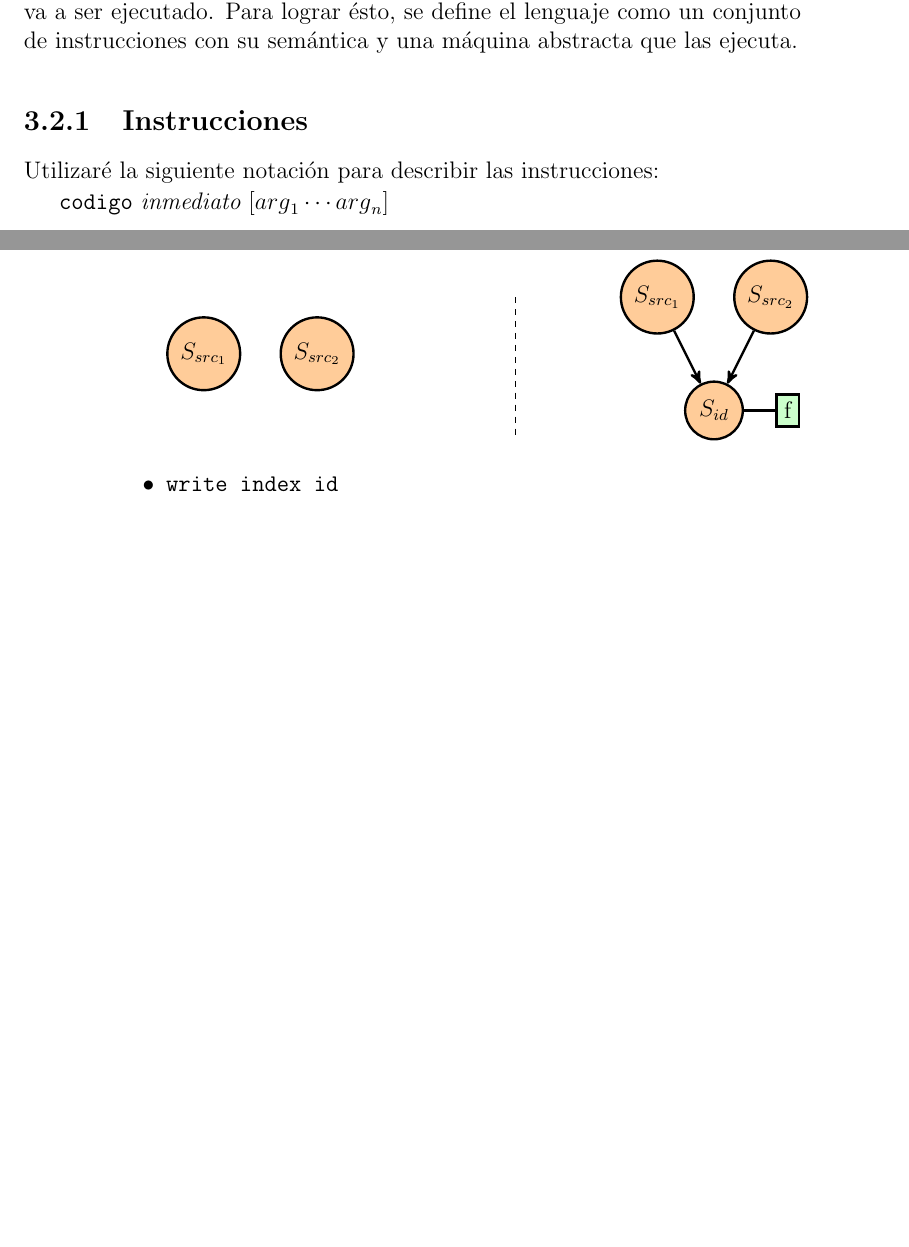
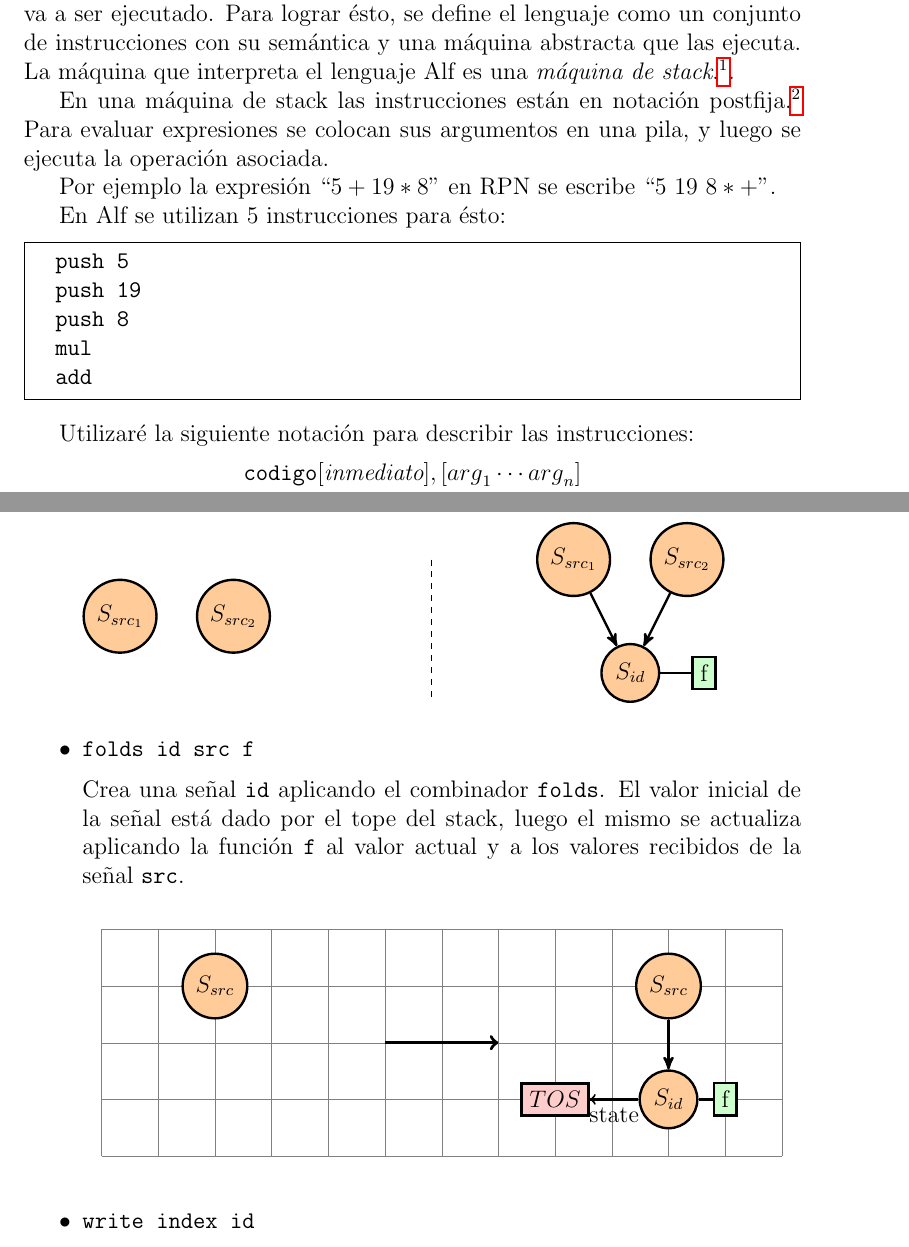
Before and after one commit to guillep19/frob, a LaTeX book (report/Informe.tex, which reads report/design/ll_diagram_folds.tex, report/design/ll_diagram_lift2.tex, report/design/ll_diagram_write.tex): two parts of pages 27 and 28 of 54 before the commit and two parts of pages 27 and 29 of 54 after it, joined at a grey line, cut so that both start at the same text, the shorter picture padded with empty space. Compiled offline with pdfLaTeX.

Commit message:
Añado archivos con el diagrama de las operaciones de bajo nivel.

```diff
--- /dev/null
+++ b/report/design/ll_diagram_folds.tex
@@ -0,0 +1,27 @@
+\begin{center}
+\begin{tikzpicture}
+\selectlanguage{english}
+  \draw[step=1cm,gray,very thin,xshift=0cm,yshift=0cm] (0,0) grid (12,4);
+  \begin{scope}[xshift=0cm,yshift=0cm,very thick,
+    node distance=2cm,on grid,>=stealth',
+    block/.style={rectangle,draw,fill=cyan!20},
+    func/.style={rectangle,draw,fill=green!20},
+    comp/.style={circle,draw,fill=orange!40}]
+    \node [comp] (ca1) [xshift=2cm, yshift=3cm] {$S_{src}$};
+   \end{scope}
+   \draw [->,line width=1.7pt](5,2) -- (7,2);
+   \begin{scope}[xshift=10cm,yshift=0cm,very thick,
+    node distance=2cm,on grid,>=stealth',
+    block/.style={rectangle,draw,fill=cyan!20},
+    value/.style={rectangle,draw,fill=red!20},
+    func/.style={rectangle,draw,fill=green!20},
+    comp/.style={circle,draw,fill=orange!40}]
+   \node [func]  (f1) [xshift=1cm, yshift=1cm]  {f} ;
+   \node [value] (v) [xshift=-2cm, yshift=1cm]  {${TOS}$} ;
+   \node [comp]  (cb)  [yshift=1cm]   {$S_{id}$} edge [-] (f1) edge [-] (v);
+   \node [comp]  (ca1)  [above=of cb] {$S_{src}$} edge [->] (cb);
+   \end{scope}
+   \draw[->,line width=1pt] (cb) -- node[below]{state} (v);
+\selectlanguage{spanish}
+\end{tikzpicture}
+\end{center}
--- /dev/null
+++ b/report/design/ll_diagram_lift2.tex
@@ -0,0 +1,23 @@
+\begin{tikzpicture}
+\selectlanguage{english}
+  \begin{scope}[xshift=0cm,yshift=-4cm,very thick,
+    node distance=2cm,on grid,>=stealth',
+    block/.style={rectangle,draw,fill=cyan!20},
+    func/.style={rectangle,draw,fill=green!20},
+    comp/.style={circle,draw,fill=orange!40}]
+   \node [comp] (ca1) [xshift=-1cm] {$S_{src_1}$};
+   \node [comp]  (ca2) [right=of ca1] {$S_{src_2}$};
+   \end{scope}
+  \draw [dashed] (4.5,-3) -- (4.5,-5.5);
+ \begin{scope}[xshift=8cm,yshift=-5cm,very thick,
+    node distance=2cm,on grid,>=stealth',
+    block/.style={rectangle,draw,fill=cyan!20},
+    func/.style={rectangle,draw,fill=green!20},
+    comp/.style={circle,draw,fill=orange!40}]
+   \node [func] (f1) [xshift=1.3cm] {f};
+   \node [comp] (cb) {$S_{id}$} edge [-] (f1);
+   \node [comp] (ca1) [above=of cb,xshift=-1cm] {$S_{src_1}$} edge [->] (cb);
+   \node [comp]  (ca2) [right=of ca1] {$S_{src_2}$} edge [->] (cb);
+   \end{scope}
+\selectlanguage{spanish}
+\end{tikzpicture}
--- /dev/null
+++ b/report/design/ll_diagram_write.tex
@@ -0,0 +1,7 @@
+\begin{tikzpicture}
+\selectlanguage{english}
+  \begin{scope}[xshift=0cm,yshift=-5cm,very thick,
+    node distance=2cm,on grid,>=stealth',
+    block/.style={rectangle,draw,fill=cyan!20},
+    comp/.style={circle,draw,fill=orange!40},
+    stack/.style={rectangle split,rectangle split parts=#1,draw,anchor=center}]
@@ -0,0 +15,8 @@
+   \node [block] (s2) [yshift=1.5cm,xshift=2cm] {$\textit{Output}_{TOS}$};
+ \end{scope}
+ \draw [dashed] (4.5,-3) -- (4.5,-5.5);
+ \begin{scope}[xshift=8cm,yshift=-5cm,very thick,
+    node distance=2cm,on grid,>=stealth',
+    block/.style={rectangle,draw,fill=cyan!20},
+    comp/.style={circle,draw,fill=orange!40},
+  stack/.style={rectangle split,rectangle split parts=#1,draw,anchor=center}]
@@ -0,0 +31,5 @@
+   \node [block] (s2) [xshift=2cm] {$\textit{Output}_{TOS}$};
+   \node [comp] (ca2) [above=of s2] {$\textit{S}_{id}$} edge [->] (s2);
+   \end{scope}
+\selectlanguage{spanish}
+\end{tikzpicture}
--- a/report/design/lllanguage.tex
+++ b/report/design/lllanguage.tex
@@ -3,9 +3,29 @@ intermedio llamado lenguaje \alf{}.
   El mismo es independiente de la plataforma en la que va a ser ejecutado.
   Para lograr ésto, se define el lenguaje como un conjunto de instrucciones
 con su semántica y una máquina abstracta que las ejecuta.
+La máquina que interpreta el lenguaje \alf{} es una
+\textit{máquina de stack}.\footnote{Stack machine en inglés}.
 
-\subsection{Instrucciones}
+  En una máquina de stack las instrucciones están en notación
+  postfija.\footnote{RPN (\textit{Reverse polish notation}) del inglés}
+  Para evaluar expresiones se colocan sus argumentos en una pila, y luego
+se ejecuta la operación asociada.
+
+  Por ejemplo la expresión ``$5 + 19 * 8$'' en RPN se
+  escribe ``$5\ 19\ 8 * +$''.
+
+  En \alf{} se utilizan 5 instrucciones para ésto:
+
+  \begin{Verbatim}[frame=single]
+  push 5
+  push 19
+  push 8
+  mul
+  add
+  \end{Verbatim}
 
   Utilizaré la siguiente notación para describir las instrucciones:
+  \begin{center}
+    $\texttt{codigo}  [\textit{inmediato}],  [ {arg}_1 \dotsb {arg}_n ]$
+  \end{center}
 
-  $\texttt{codigo}\ \textit{inmediato}\ [{arg}_1 \dotsb {arg}_n]$
@@ -85 +78,5 @@ a la señal \texttt{src}.
 
+    \input{design/ll_diagram_lift2.tex}
+}
+\item {
+    \texttt{folds id src f}
@@ -87,42 +83,14 @@ a la señal \texttt{src}.
 
-  Crea una señal \texttt{id} aplicando el combinador \texttt{lift2} usando
-la función \texttt{f}, y las señales \texttt{src\_1} y \texttt{src\_2}.
+      Crea una señal \texttt{id} aplicando el combinador \texttt{folds}.
+    El valor inicial de la señal está dado por el tope del stack, luego
+    el mismo se actualiza aplicando la función \texttt{f} al valor actual
+    y a los valores recibidos de la señal \texttt{src}.
 
-\begin{tikzpicture}
-\selectlanguage{english}
-  \begin{scope}[xshift=0cm,yshift=-4cm,very thick,
-    node distance=2cm,on grid,>=stealth',
-    block/.style={rectangle,draw,fill=cyan!20},
-    func/.style={rectangle,draw,fill=green!20},
-    comp/.style={circle,draw,fill=orange!40}]
-   \node [comp] (ca1) [xshift=-1cm] {$S_{src_1}$};
-   \node [comp]  (ca2) [right=of ca1] {$S_{src_2}$};
-   \end{scope}
-  \draw [dashed] (4.5,-3) -- (4.5,-5.5);
- \begin{scope}[xshift=8cm,yshift=-5cm,very thick,
-    node distance=2cm,on grid,>=stealth',
-    block/.style={rectangle,draw,fill=cyan!20},
-    func/.style={rectangle,draw,fill=green!20},
-    comp/.style={circle,draw,fill=orange!40}]
-   \node [func] (f1) [xshift=1.3cm] {f};
-   \node [comp] (cb) {$S_{id}$} edge [-] (f1);
-   \node [comp] (ca1) [above=of cb,xshift=-1cm] {$S_{src_1}$} edge [->] (cb);
-   \node [comp]  (ca2) [right=of ca1] {$S_{src_2}$} edge [->] (cb);
-   \end{scope}
-\selectlanguage{spanish}
-\end{tikzpicture}
-
-
-
-\item \texttt{write index id}
+    \input{design/ll_diagram_folds.tex}
+}
+\item {
+    \texttt{write index id}
 
       Envía los valores de la señal \texttt{id} a la salida identificada
     con el tope del stack (TOS).
 
-\begin{tikzpicture}
-\selectlanguage{english}
-  \begin{scope}[xshift=0cm,yshift=-5cm,very thick,
-    node distance=2cm,on grid,>=stealth',
-    block/.style={rectangle,draw,fill=cyan!20},
-    comp/.style={circle,draw,fill=orange!40},
-    stack/.style={rectangle split,rectangle split parts=#1,draw,anchor=center}]
@@ -136,8 +96,0 @@ con el tope del stack (TOS).
-   \node [block] (s2) [yshift=1.5cm,xshift=2cm] {$\textit{Output}_{TOS}$};
- \end{scope}
- \draw [dashed] (4.5,-3) -- (4.5,-5.5);
- \begin{scope}[xshift=8cm,yshift=-5cm,very thick,
-    node distance=2cm,on grid,>=stealth',
-    block/.style={rectangle,draw,fill=cyan!20},
-    comp/.style={circle,draw,fill=orange!40},
-  stack/.style={rectangle split,rectangle split parts=#1,draw,anchor=center}]
@@ -152,5 +96,0 @@ con el tope del stack (TOS).
-   \node [block] (s2) [xshift=2cm] {$\textit{Output}_{TOS}$};
-   \node [comp] (ca2) [above=of s2] {$\textit{S}_{id}$} edge [->] (s2);
-   \end{scope}
-\selectlanguage{spanish}
-\end{tikzpicture}
```
Also changed, not shown: report/design/ll_diagram_lift.tex (added, +24 -0 lines), report/design/ll_diagram_push.tex (added, +33 -0 lines), report/design/ll_diagram_read.tex (added, +35 -0 lines), report/design/ll_diagram_write.tex (15 more changed lines), report/design/lllanguage.tex (126 more changed lines). Lines whose indentation alone changed are shown as unchanged.
